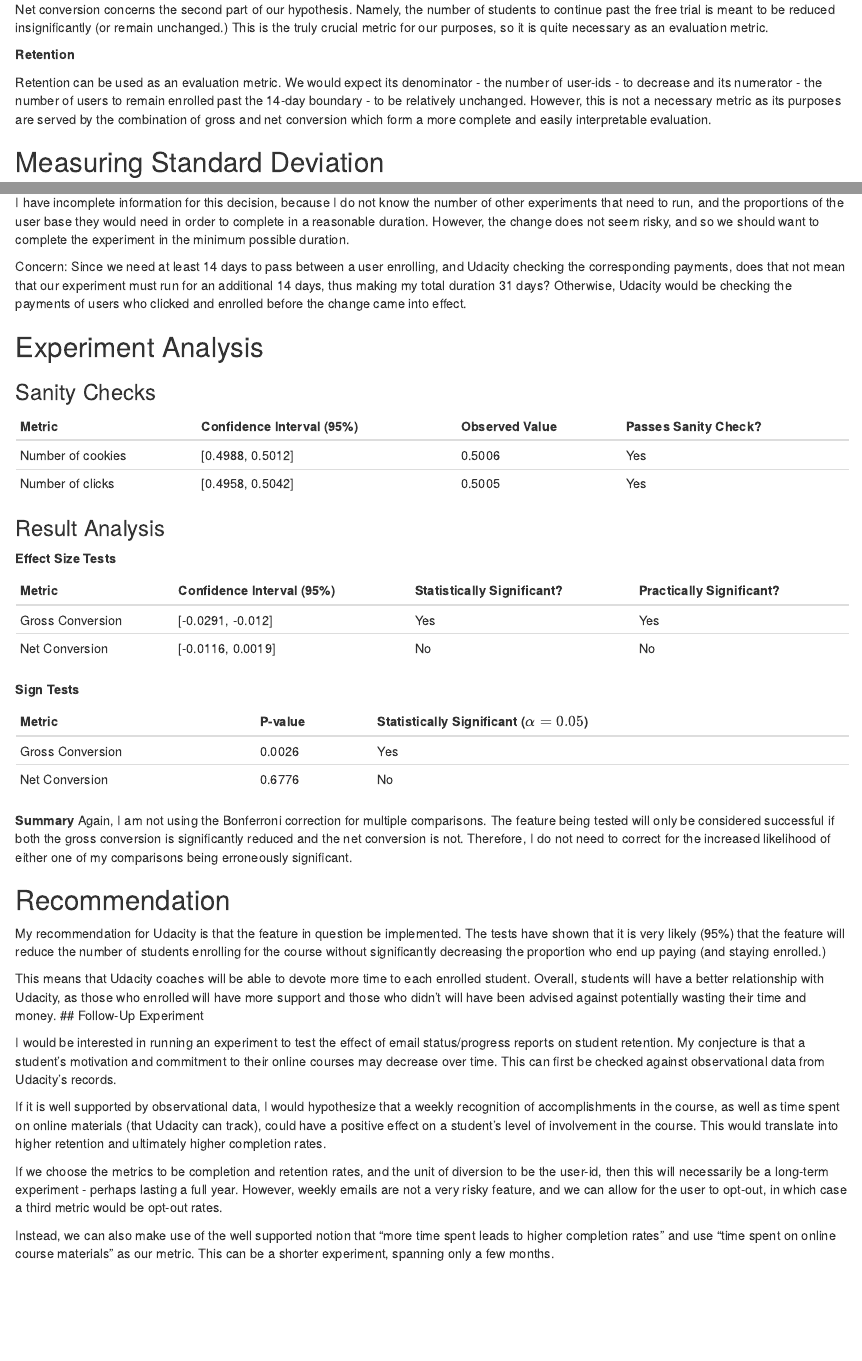
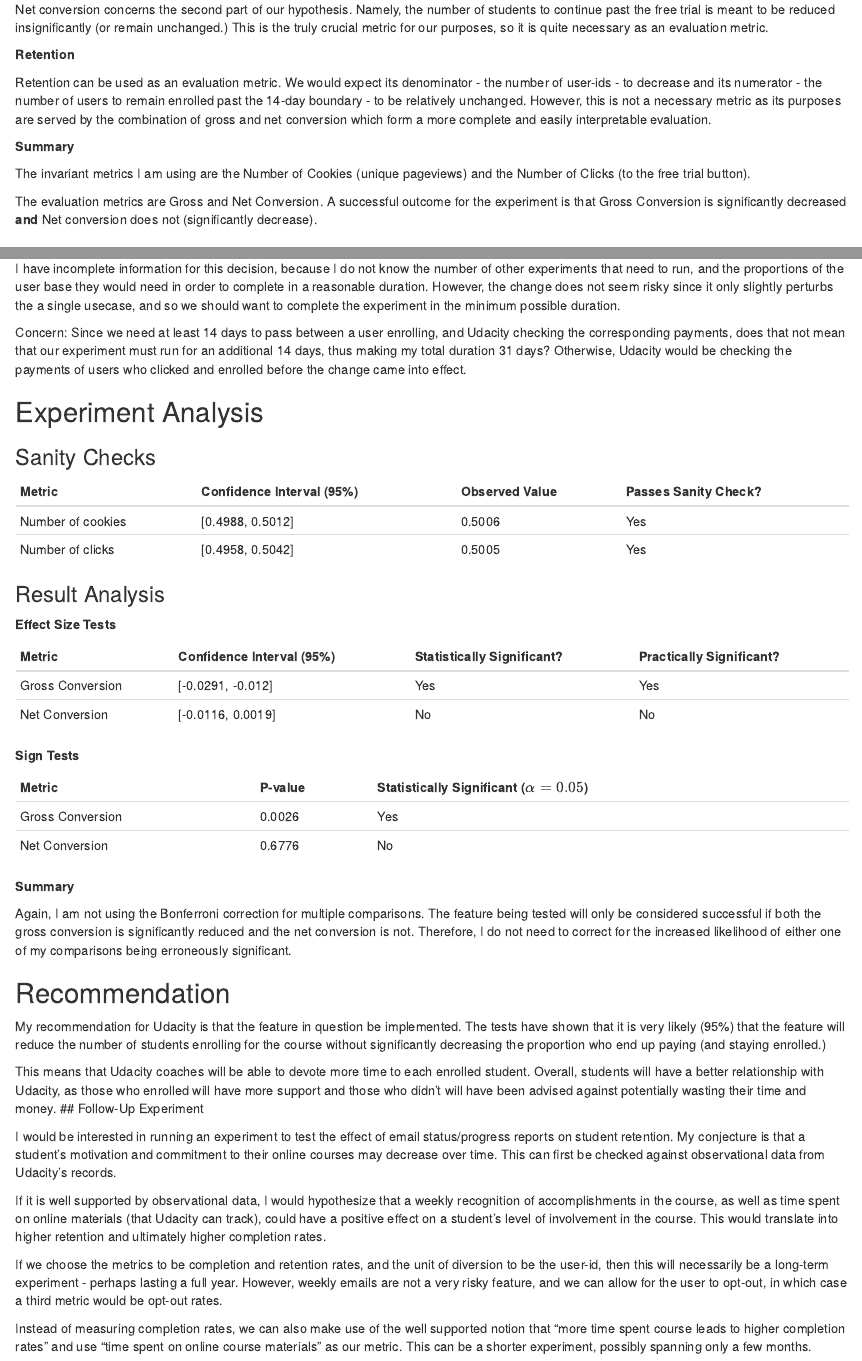
Before and after one commit to Khodeir/datascience-cwk, an R Markdown document (project6/final-report.Rmd): the page in a window 1100 px wide, from 810 px down, and a second part further down, joined at a grey line. The pictures show the output file project6/final-report.html that the author committed with the source, opened offline.

Commit message:
clarify success condition, edit formatting

```diff
--- a/project6/final-report.Rmd
+++ b/project6/final-report.Rmd
@@ -45,6 +45,12 @@
 Retention can be used as an evaluation metric. We would expect its denominator  - the number of user-ids - to decrease and its numerator - the number of users to remain enrolled past the 14-day boundary -  to be relatively unchanged.
 However, this is not a necessary metric as its purposes are served by the combination of gross and net conversion which form a more complete and easily interpretable evaluation.
 
+**Summary**
+
+The invariant metrics I am using are the Number of Cookies (unique pageviews) and the Number of Clicks (to the free trial button).
+
+The evaluation metrics are Gross and Net Conversion. A successful outcome for the experiment is that Gross Conversion is significantly decreased **and** Net conversion does not (significantly decrease).
+
 ## Measuring Standard Deviation
 
 
@@ -67,7 +73,7 @@
 
 I chose to direct 100% of the traffic to the experiment. Under normal circumstances for Udacity, the experiment should take little less than 17 days to complete.
 
-I have incomplete information for this decision, because I do not know the number of other experiments that need to run, and the proportions of the user base they would need in order to complete in a reasonable duration. However, the change does not seem risky, and so we should want to complete the experiment in the minimum possible duration.
+I have incomplete information for this decision, because I do not know the number of other experiments that need to run, and the proportions of the user base they would need in order to complete in a reasonable duration. However, the change does not seem risky since it only slightly perturbs the a single usecase, and so we should want to complete the experiment in the minimum possible duration.
 
 Concern:
 Since we need at least 14 days to pass between a user enrolling, and Udacity checking the corresponding payments, does that not mean that our experiment must run for an additional 14 days, thus making my total duration 31 days? Otherwise, Udacity would be checking the payments of users who clicked and enrolled before the change came into effect.
@@ -115,4 +122,4 @@
 
 If we choose the metrics to be completion and retention rates, and the unit of diversion to be the user-id, then this will necessarily be a long-term experiment - perhaps lasting a full year. However, weekly emails are not a very risky feature, and we can allow for the user to opt-out, in which case a third metric would be opt-out rates.
 
-Instead, we can also make use of the well supported notion that “more time spent leads to higher completion rates” and use “time spent on online course materials” as our metric. This can be a shorter experiment, spanning only a few months.
+Instead of measuring completion rates, we can also make use of the well supported notion that “more time spent course leads to higher completion rates” and use “time spent on online course materials” as our metric. This can be a shorter experiment, possibly spanning only a few months.
```
Also changed, not shown: project6/final-report.html, project6/final-report.Rmd (1 more changed lines).
